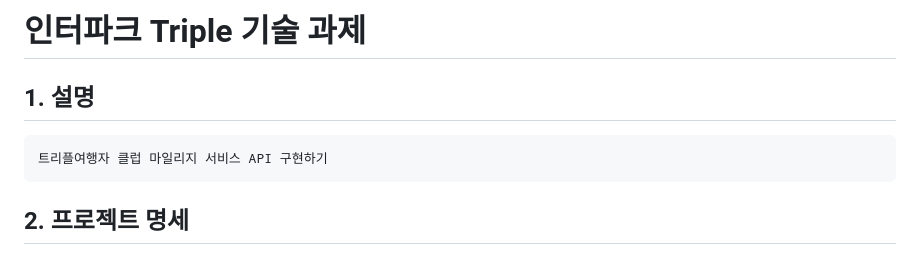
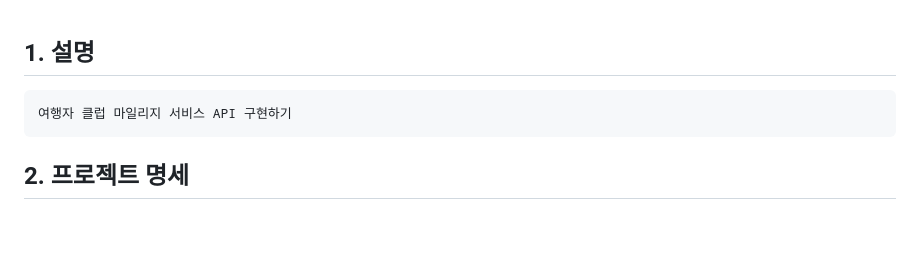
Before and after one commit to eunchae-cho/Triple, a Markdown page: README.md, the part around the change. Drawn GitHub-style; blank space fills up the shorter version.

````diff
--- a/README.md
+++ b/README.md
@@ -1,9 +1,7 @@
-# 인터파크 Triple 기술 과제
-
 
 ## 1. 설명
 ```
-트리플여행자 클럽 마일리지 서비스 API 구현하기
+여행자 클럽 마일리지 서비스 API 구현하기
 ```
 
 ## 2. 프로젝트 명세
````
